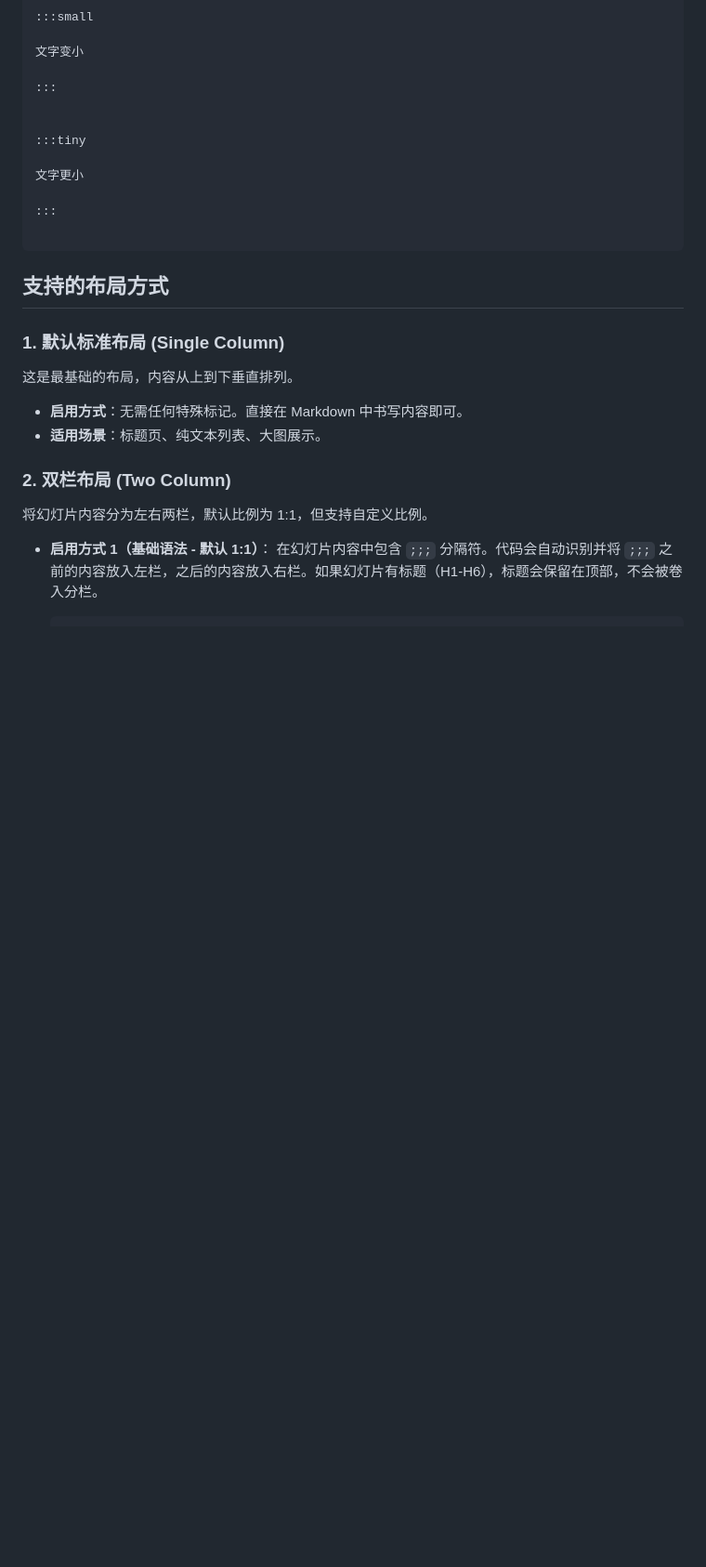
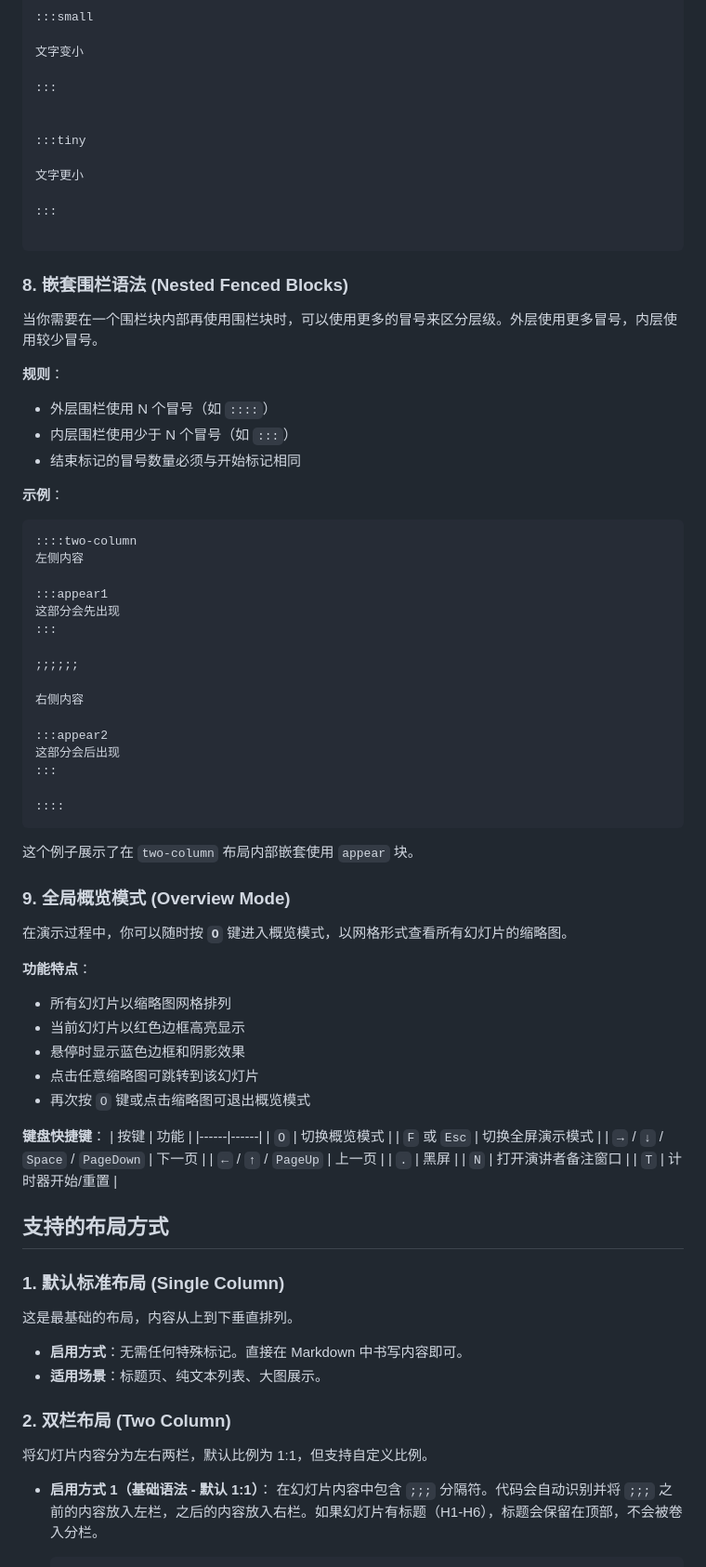
Before and after one commit to wenbopeng/markdeep-slides-project, a Markdown page: readme.md, the part around one of its changes. Shown at 93% size. Drawn GitHub-style; blank space fills up the shorter version.

Commit message:
更新README

`````diff
--- a/readme.md
+++ b/readme.md
@@ -336,6 +338,59 @@ markdeepSlidesOptions= {
 
 ```
 
+### 8. 嵌套围栏语法 (Nested Fenced Blocks)
+
+当你需要在一个围栏块内部再使用围栏块时，可以使用更多的冒号来区分层级。外层使用更多冒号，内层使用较少冒号。
+
+**规则**：
+- 外层围栏使用 N 个冒号（如 `::::`）
+- 内层围栏使用少于 N 个冒号（如 `:::`）
+- 结束标记的冒号数量必须与开始标记相同
+
+**示例**：
+````markdown
+::::two-column
+左侧内容
+
+:::appear1
+这部分会先出现
+:::
+
+;;;;;;
+
+右侧内容
+
+:::appear2
+这部分会后出现
+:::
+
+::::
+````
+
+这个例子展示了在 `two-column` 布局内部嵌套使用 `appear` 块。
+
+### 9. 全局概览模式 (Overview Mode)
+
+在演示过程中，你可以随时按 **`O`** 键进入概览模式，以网格形式查看所有幻灯片的缩略图。
+
+**功能特点**：
+- 所有幻灯片以缩略图网格排列
+- 当前幻灯片以红色边框高亮显示
+- 悬停时显示蓝色边框和阴影效果
+- 点击任意缩略图可跳转到该幻灯片
+- 再次按 `O` 键或点击缩略图可退出概览模式
+
+**键盘快捷键**：
+| 按键 | 功能 |
+|------|------|
+| `O` | 切换概览模式 |
+| `F` 或 `Esc` | 切换全屏演示模式 |
+| `→` / `↓` / `Space` / `PageDown` | 下一页 |
+| `←` / `↑` / `PageUp` | 上一页 |
+| `.` | 黑屏 |
+| `N` | 打开演讲者备注窗口 |
+| `T` | 计时器开始/重置 |
+
 ## 支持的布局方式
 
 ### 1. 默认标准布局 (Single Column)
`````
Also changed, not shown: other parts of readme.md (+2 -0 lines).
